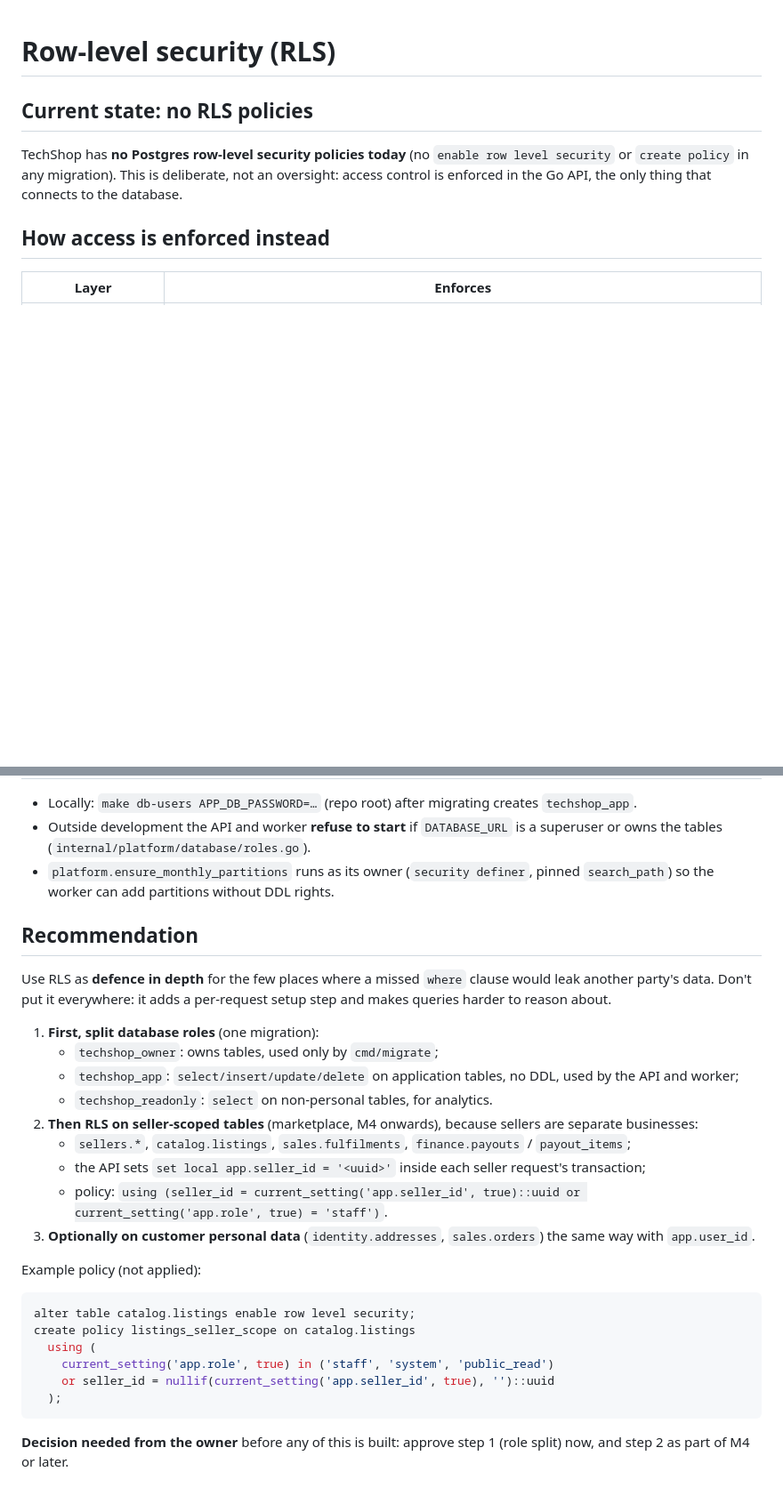
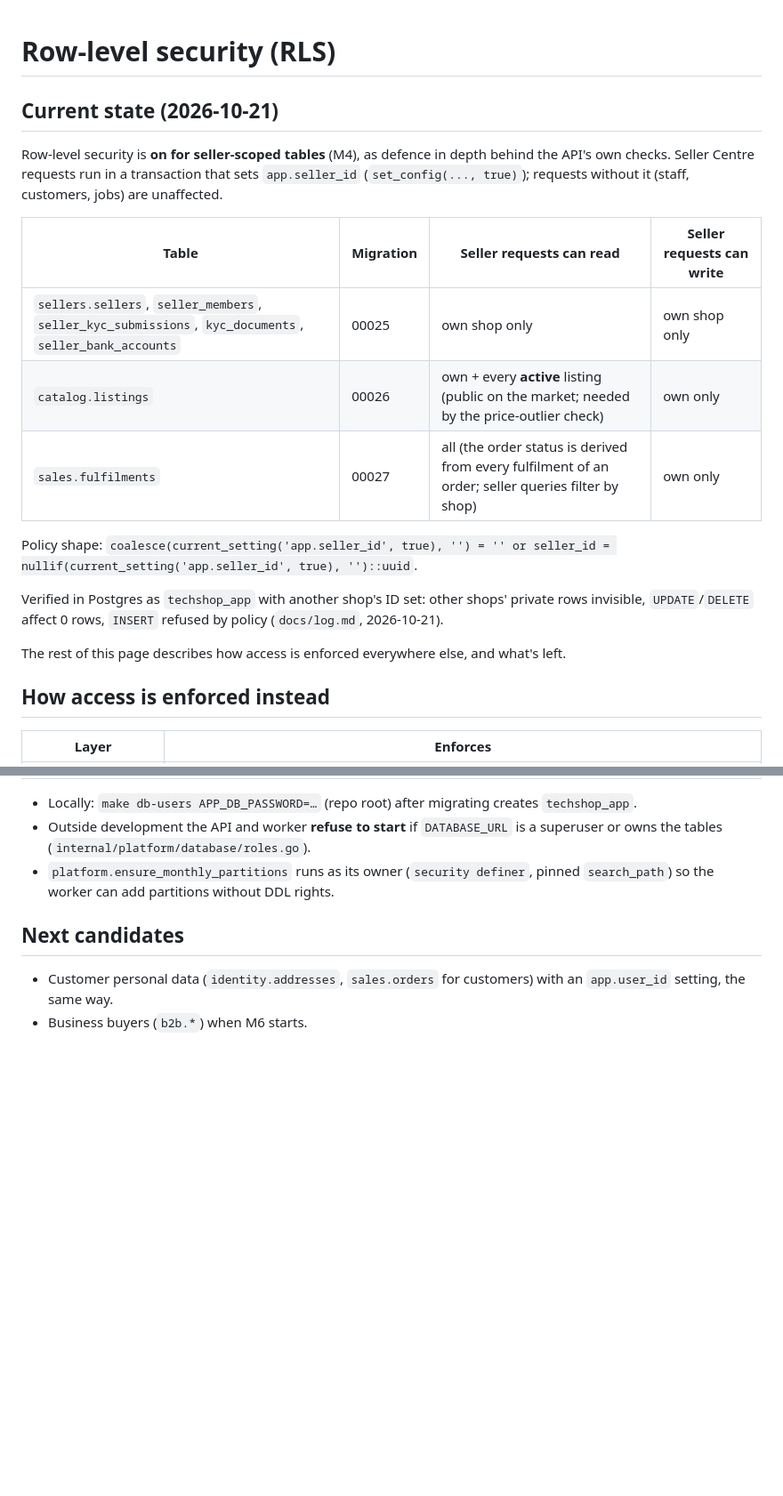
Before and after one commit to dprince-03/TechShop, a Markdown page: docs/database/RLS-POLICIES.md, 2 parts joined by grey strips. Shown at 89% size. Drawn GitHub-style; blank space fills up the shorter version.

````diff
--- a/docs/database/RLS-POLICIES.md
+++ b/docs/database/RLS-POLICIES.md
@@ -1,8 +1,20 @@
 # Row-level security (RLS)
 
-## Current state: no RLS policies
+## Current state (2026-10-21)
 
-TechShop has **no Postgres row-level security policies today** (no `enable row level security` or `create policy` in any migration). This is deliberate, not an oversight: access control is enforced in the Go API, the only thing that connects to the database.
+Row-level security is **on for seller-scoped tables** (M4), as defence in depth behind the API's own checks. Seller Centre requests run in a transaction that sets `app.seller_id` (`set_config(..., true)`); requests without it (staff, customers, jobs) are unaffected.
+
+| Table | Migration | Seller requests can read | Seller requests can write |
+|---|---|---|---|
+| `sellers.sellers`, `seller_members`, `seller_kyc_submissions`, `kyc_documents`, `seller_bank_accounts` | 00025 | own shop only | own shop only |
+| `catalog.listings` | 00026 | own + every **active** listing (public on the market; needed by the price-outlier check) | own only |
+| `sales.fulfilments` | 00027 | all (the order status is derived from every fulfilment of an order; seller queries filter by shop) | own only |
+
+Policy shape: `coalesce(current_setting('app.seller_id', true), '') = '' or seller_id = nullif(current_setting('app.seller_id', true), '')::uuid`.
+
+Verified in Postgres as `techshop_app` with another shop's ID set: other shops' private rows invisible, `UPDATE`/`DELETE` affect 0 rows, `INSERT` refused by policy (`docs/log.md`, 2026-10-21).
+
+The rest of this page describes how access is enforced everywhere else, and what's left.
 
 ## How access is enforced instead
 
@@ -30,29 +42,7 @@ Per-table data classification and who may see what: [`access.md`](access.md).
 - Outside development the API and worker **refuse to start** if `DATABASE_URL` is a superuser or owns the tables (`internal/platform/database/roles.go`).
 - `platform.ensure_monthly_partitions` runs as its owner (`security definer`, pinned `search_path`) so the worker can add partitions without DDL rights.
 
-## Recommendation
+## Next candidates
 
-Use RLS as **defence in depth** for the few places where a missed `where` clause would leak another party's data. Don't put it everywhere: it adds a per-request setup step and makes queries harder to reason about.
-
-1. **First, split database roles** (one migration):
-   - `techshop_owner`: owns tables, used only by `cmd/migrate`;
-   - `techshop_app`: `select/insert/update/delete` on application tables, no DDL, used by the API and worker;
-   - `techshop_readonly`: `select` on non-personal tables, for analytics.
-2. **Then RLS on seller-scoped tables** (marketplace, M4 onwards), because sellers are separate businesses:
-   - `sellers.*`, `catalog.listings`, `sales.fulfilments`, `finance.payouts` / `payout_items`;
-   - the API sets `set local app.seller_id = '<uuid>'` inside each seller request's transaction;
-   - policy: `using (seller_id = current_setting('app.seller_id', true)::uuid or current_setting('app.role', true) = 'staff')`.
-3. **Optionally on customer personal data** (`identity.addresses`, `sales.orders`) the same way with `app.user_id`.
-
-Example policy (not applied):
-
-```sql
-alter table catalog.listings enable row level security;
-create policy listings_seller_scope on catalog.listings
-  using (
-    current_setting('app.role', true) in ('staff', 'system', 'public_read')
-    or seller_id = nullif(current_setting('app.seller_id', true), '')::uuid
-  );
-```
-
-**Decision needed from the owner** before any of this is built: approve step 1 (role split) now, and step 2 as part of M4 or later.
+- Customer personal data (`identity.addresses`, `sales.orders` for customers) with an `app.user_id` setting, the same way.
+- Business buyers (`b2b.*`) when M6 starts.
````
Also changed, not shown: docs/database/MIGRATIONS.md (+7 -1 lines), docs/database/SCHEMA.md (+1 -1 lines).
